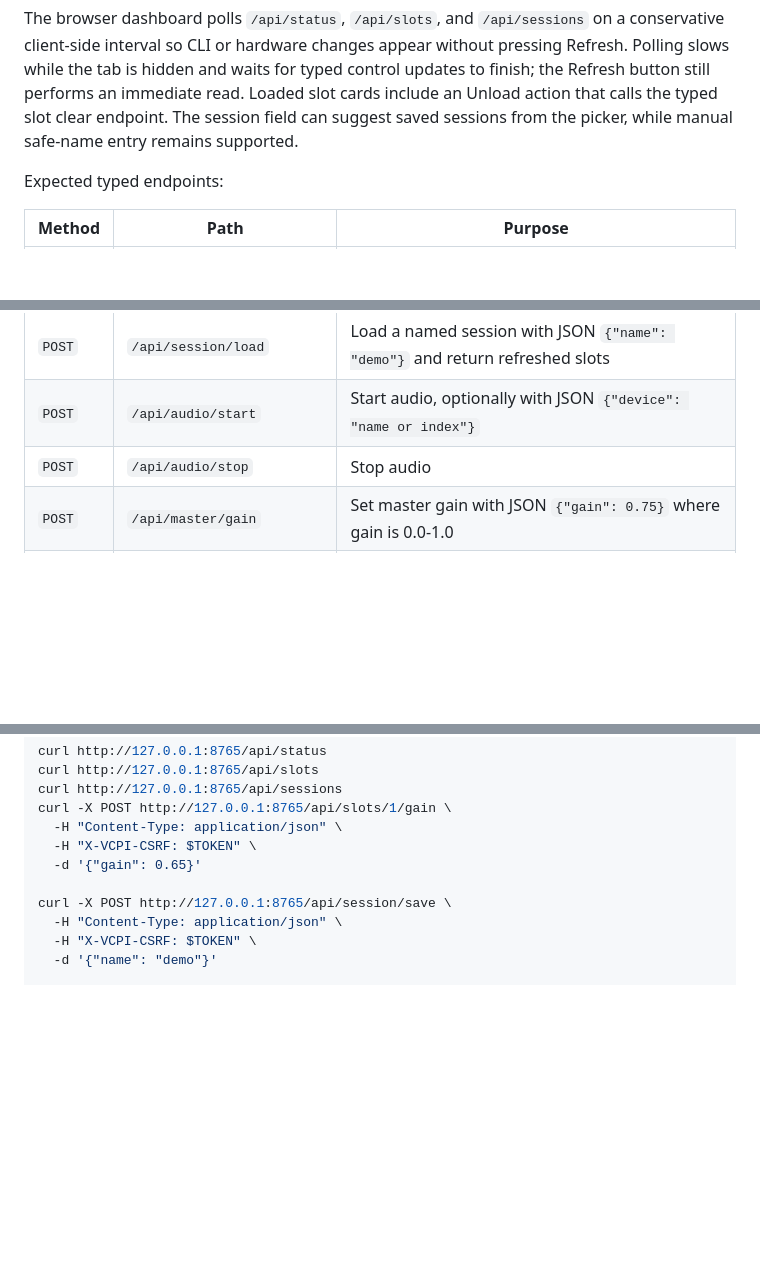
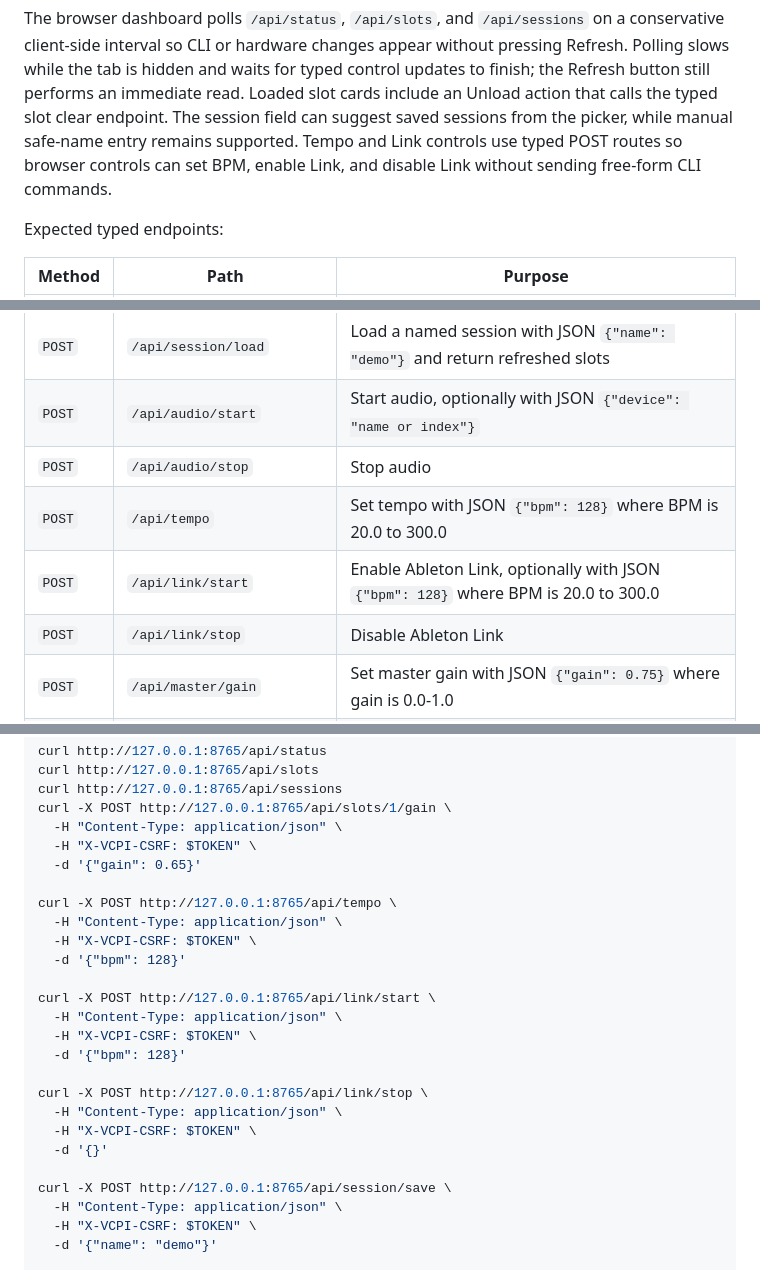
Before and after one commit to deflax/vcpi, a Markdown page: README.md, 3 parts joined by grey strips. GitHub-like rendering; blank space fills up the shorter version.

Commit message:
Document typed tempo Link endpoints

```diff
--- a/README.md
+++ b/README.md
@@ -362,7 +362,9 @@ pressing Refresh. Polling slows while the tab is hidden and waits for typed
 control updates to finish; the Refresh button still performs an immediate read.
 Loaded slot cards include an Unload action that calls the typed slot clear
 endpoint. The session field can suggest saved sessions from the picker, while
-manual safe-name entry remains supported.
+manual safe-name entry remains supported. Tempo and Link controls use typed
+POST routes so browser controls can set BPM, enable Link, and disable Link
+without sending free-form CLI commands.
 
 Expected typed endpoints:
 
@@ -375,6 +377,9 @@ Expected typed endpoints:
 | `POST` | `/api/session/load` | Load a named session with JSON `{"name": "demo"}` and return refreshed slots |
 | `POST` | `/api/audio/start` | Start audio, optionally with JSON `{"device": "name or index"}` |
 | `POST` | `/api/audio/stop` | Stop audio |
+| `POST` | `/api/tempo` | Set tempo with JSON `{"bpm": 128}` where BPM is 20.0 to 300.0 |
+| `POST` | `/api/link/start` | Enable Ableton Link, optionally with JSON `{"bpm": 128}` where BPM is 20.0 to 300.0 |
+| `POST` | `/api/link/stop` | Disable Ableton Link |
 | `POST` | `/api/master/gain` | Set master gain with JSON `{"gain": 0.75}` where gain is 0.0-1.0 |
 | `POST` | `/api/slots/<slot>/gain` | Set slot gain with JSON `{"gain": 0.75}` where `<slot>` is 1-8 |
 | `POST` | `/api/slots/<slot>/mute` | Set or toggle slot mute with JSON `{"muted": true}` or `{"toggle": true}` |
@@ -405,6 +413,21 @@ curl -X POST http://127.0.0.1:8765/api/slots/1/gain \
   -H "Content-Type: application/json" \
   -H "X-VCPI-CSRF: $TOKEN" \
   -d '{"gain": 0.65}'
+
+curl -X POST http://127.0.0.1:8765/api/tempo \
+  -H "Content-Type: application/json" \
+  -H "X-VCPI-CSRF: $TOKEN" \
+  -d '{"bpm": 128}'
+
+curl -X POST http://127.0.0.1:8765/api/link/start \
+  -H "Content-Type: application/json" \
+  -H "X-VCPI-CSRF: $TOKEN" \
+  -d '{"bpm": 128}'
+
+curl -X POST http://127.0.0.1:8765/api/link/stop \
+  -H "Content-Type: application/json" \
+  -H "X-VCPI-CSRF: $TOKEN" \
+  -d '{}'
 
 curl -X POST http://127.0.0.1:8765/api/session/save \
   -H "Content-Type: application/json" \
```
Also changed, not shown: other parts of README.md (+3 -0 lines), USAGE.md (+23 -1 lines).
